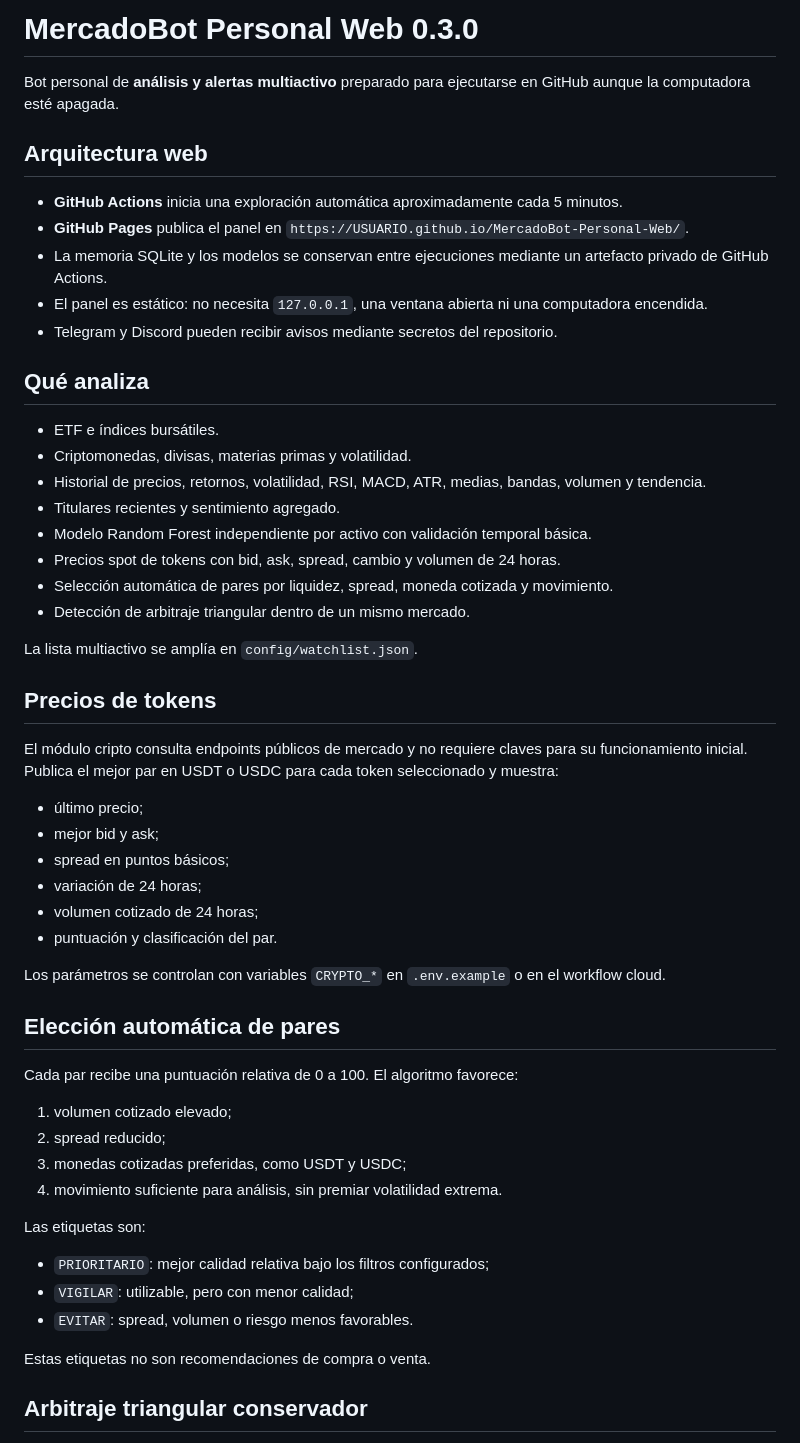
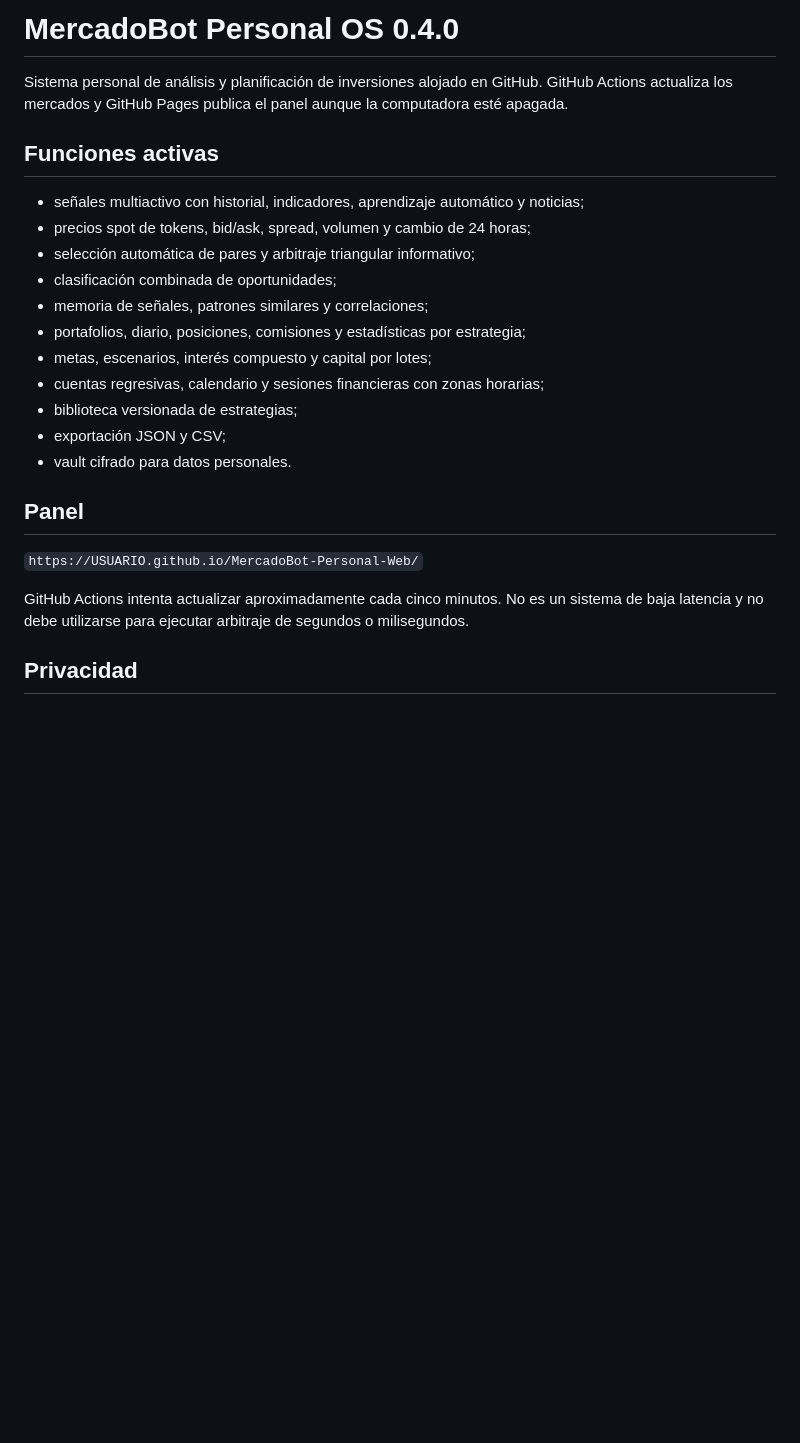
Before and after one commit to Satodictator/MercadoBot-Personal-Web, a Markdown page: README.md, the part around one of its changes. Rendered like a GitHub page; blank space fills up the shorter version.

Commit message:
Documentar MercadoBot Personal OS 0.4

```diff
--- a/README.md
+++ b/README.md
@@ -1,57 +1,26 @@
-# MercadoBot Personal Web 0.3.0
+# MercadoBot Personal OS 0.4.0
 
-Bot personal de **análisis y alertas multiactivo** preparado para ejecutarse en GitHub aunque la computadora esté apagada.
+Sistema personal de análisis y planificación de inversiones alojado en GitHub. GitHub Actions actualiza los mercados y GitHub Pages publica el panel aunque la computadora esté apagada.
 
-## Arquitectura web
+## Funciones activas
 
-- **GitHub Actions** inicia una exploración automática aproximadamente cada 5 minutos.
-- **GitHub Pages** publica el panel en `https://USUARIO.github.io/MercadoBot-Personal-Web/`.
-- La memoria SQLite y los modelos se conservan entre ejecuciones mediante un artefacto privado de GitHub Actions.
-- El panel es estático: no necesita `127.0.0.1`, una ventana abierta ni una computadora encendida.
-- Telegram y Discord pueden recibir avisos mediante secretos del repositorio.
+- señales multiactivo con historial, indicadores, aprendizaje automático y noticias;
+- precios spot de tokens, bid/ask, spread, volumen y cambio de 24 horas;
+- selección automática de pares y arbitraje triangular informativo;
+- clasificación combinada de oportunidades;
+- memoria de señales, patrones similares y correlaciones;
+- portafolios, diario, posiciones, comisiones y estadísticas por estrategia;
+- metas, escenarios, interés compuesto y capital por lotes;
+- cuentas regresivas, calendario y sesiones financieras con zonas horarias;
+- biblioteca versionada de estrategias;
+- exportación JSON y CSV;
+- vault cifrado para datos personales.
 
-## Qué analiza
+## Panel
 
-- ETF e índices bursátiles.
-- Criptomonedas, divisas, materias primas y volatilidad.
-- Historial de precios, retornos, volatilidad, RSI, MACD, ATR, medias, bandas, volumen y tendencia.
-- Titulares recientes y sentimiento agregado.
-- Modelo Random Forest independiente por activo con validación temporal básica.
-- Precios spot de tokens con bid, ask, spread, cambio y volumen de 24 horas.
-- Selección automática de pares por liquidez, spread, moneda cotizada y movimiento.
-- Detección de arbitraje triangular dentro de un mismo mercado.
+`https://USUARIO.github.io/MercadoBot-Personal-Web/`
 
-La lista multiactivo se amplía en `config/watchlist.json`.
+GitHub Actions intenta actualizar aproximadamente cada cinco minutos. No es un sistema de baja latencia y no debe utilizarse para ejecutar arbitraje de segundos o milisegundos.
 
-## Precios de tokens
+## Privacidad
 
-El módulo cripto consulta endpoints públicos de mercado y no requiere claves para su funcionamiento inicial. Publica el mejor par en USDT o USDC para cada token seleccionado y muestra:
-
-- último precio;
-- mejor bid y ask;
-- spread en puntos básicos;
-- variación de 24 horas;
-- volumen cotizado de 24 horas;
-- puntuación y clasificación del par.
-
-Los parámetros se controlan con variables `CRYPTO_*` en `.env.example` o en el workflow cloud.
-
-## Elección automática de pares
-
-Cada par recibe una puntuación relativa de 0 a 100. El algoritmo favorece:
-
-1. volumen cotizado elevado;
-2. spread reducido;
-3. monedas cotizadas preferidas, como USDT y USDC;
-4. movimiento suficiente para análisis, sin premiar volatilidad extrema.
-
-Las etiquetas son:
-
-- `PRIORITARIO`: mejor calidad relativa bajo los filtros configurados;
-- `VIGILAR`: utilizable, pero con menor calidad;
-- `EVITAR`: spread, volumen o riesgo menos favorables.
-
-Estas etiquetas no son recomendaciones de compra o venta.
-
-## Arbitraje triangular conservador
-
```
Also changed, not shown: other parts of README.md (+26 -66 lines).
